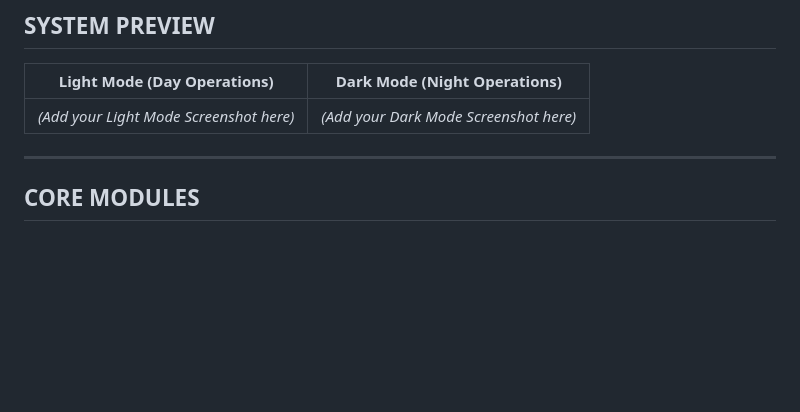
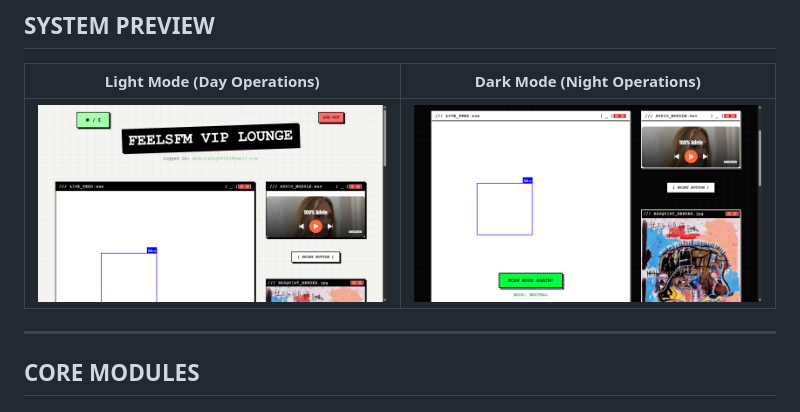
Before and after one commit to mrsiuuuu-x1/FeelsFM, a Markdown page: README.md, the part around the change. Drawn GitHub-style; pictures changed too: assets/dark-mode.png (added), assets/light-mode.png (added); blank space fills up the shorter version.

Commit message:
adding screenshots

```diff
--- a/README.md
+++ b/README.md
@@ -13,7 +13,7 @@
 
 | **Light Mode (Day Operations)** | **Dark Mode (Night Operations)** |
 |:---:|:---:|
-| *(Add your Light Mode Screenshot here)* | *(Add your Dark Mode Screenshot here)* |
+| *![Light Mode](./assets/light-mode.png)* | *![Dark Mode](./assets/dark-mode.png)* |
 
 ---
 
```
